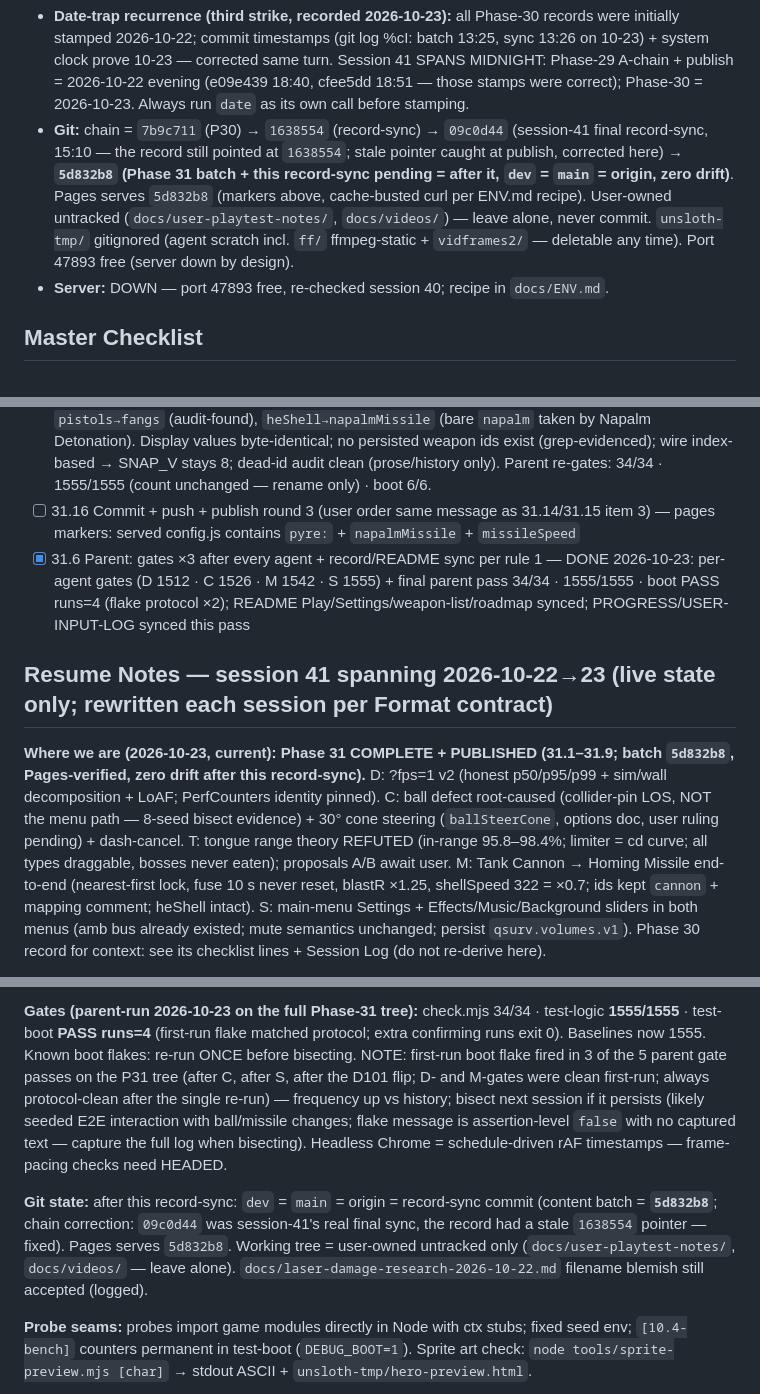
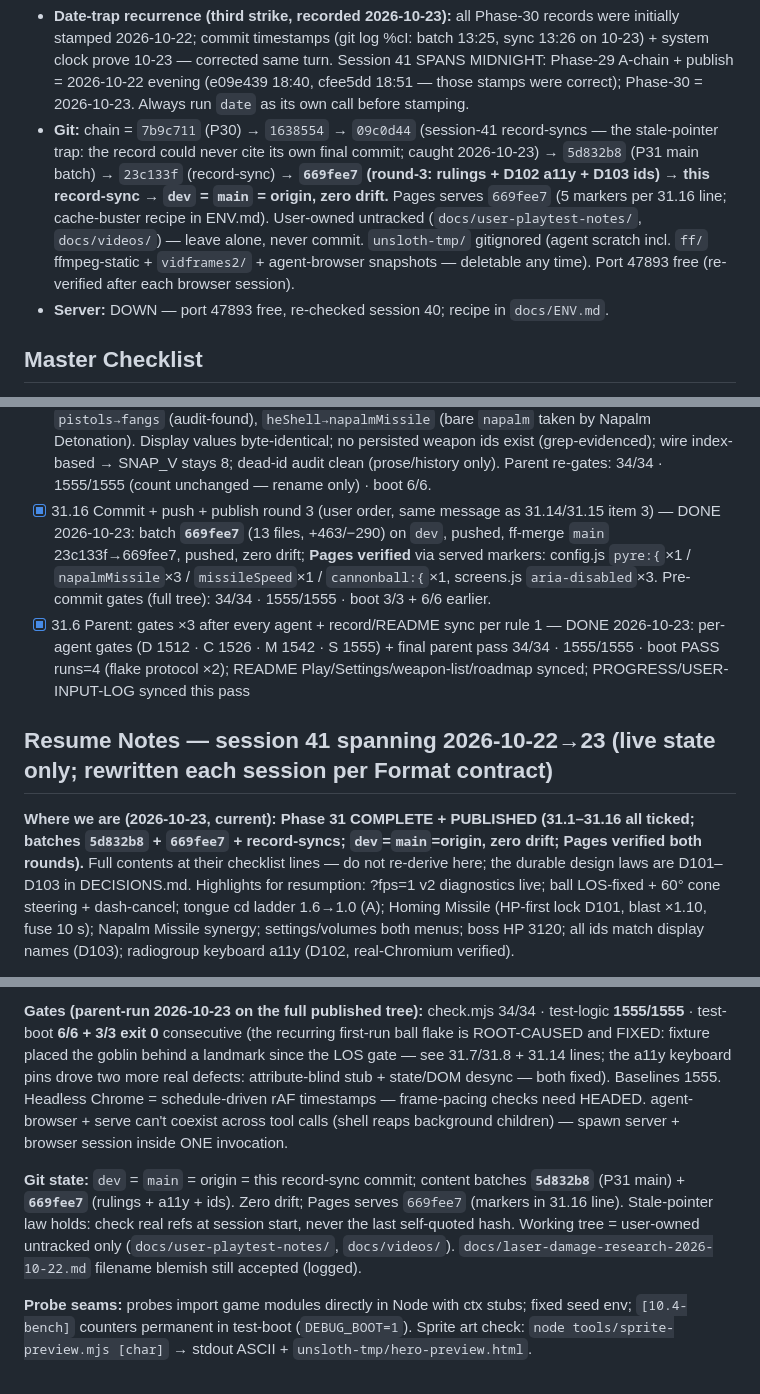
Before and after one commit to TheyCallMeHenry/Qwen-Survivors, a Markdown page: docs/PROGRESS.md, 3 parts joined by grey strips. Rendered like a GitHub page.

```diff
--- a/docs/PROGRESS.md
+++ b/docs/PROGRESS.md
@@ -21,5 +21,5 @@ Rules for every future edit — this file is loaded at every session start; its
 - **Date-trap recurrence (third strike, recorded 2026-10-23):** all Phase-30 records were initially stamped 2026-10-22; commit timestamps (git log %cI: batch 13:25, sync 13:26 on 10-23) + system clock prove 10-23 — corrected same turn. Session 41 SPANS MIDNIGHT: Phase-29 A-chain + publish = 2026-10-22 evening (e09e439 18:40, cfee5dd 18:51 — those stamps were correct); Phase-30 = 2026-10-23. Always run `date` as its own call before stamping.
-- **Git:** chain = `7b9c711` (P30) → `1638554` (record-sync) → `09c0d44` (session-41 final record-sync, 15:10 — the record still pointed at `1638554`; stale pointer caught at publish, corrected here) → **`5d832b8` (Phase 31 batch + this record-sync pending = after it, `dev` = `main` = origin, zero drift)**. Pages serves `5d832b8` (markers above, cache-busted curl per ENV.md recipe). User-owned untracked (`docs/user-playtest-notes/`, `docs/videos/`) — leave alone, never commit. `unsloth-tmp/` gitignored (agent scratch incl. `ff/` ffmpeg-static + `vidframes2/` — deletable any time). Port 47893 free (server down by design).
+- **Git:** chain = `7b9c711` (P30) → `1638554` → `09c0d44` (session-41 record-syncs — the stale-pointer trap: the record could never cite its own final commit; caught 2026-10-23) → `5d832b8` (P31 main batch) → `23c133f` (record-sync) → **`669fee7` (round-3: rulings + D102 a11y + D103 ids) → this record-sync → `dev` = `main` = origin, zero drift.** Pages serves `669fee7` (5 markers per 31.16 line; cache-buster recipe in ENV.md). User-owned untracked (`docs/user-playtest-notes/`, `docs/videos/`) — leave alone, never commit. `unsloth-tmp/` gitignored (agent scratch incl. `ff/` ffmpeg-static + `vidframes2/` + agent-browser snapshots — deletable any time). Port 47893 free (re-verified after each browser session).
 - **Server:** DOWN — port 47893 free, re-checked session 40; recipe in `docs/ENV.md`.
 
 ## Master Checklist
@@ -140,10 +140,10 @@ Implementation state (session 39 final): ALL landed — 9 weapons in `CFG.weapon
 - FLAKE FIXED under 31.7/31.8 validation (was the recurring first-run "cannonball flake", 5 observations today): root cause = the P21 boot battery placed the goblin at a fixed offset that a seed-placed landmark collider can legally block since C's 31.2 LOS gate — the ball correctly refused to engage. Battery now places the goblin on the first LOS-clear offset via the game's own `_reachClear` oracle + a precondition assert. Verified: 6/6 boot runs exit 0 (vs ~1-in-4 failing before).
 - [x] 31.14 a11y C — radiogroup keyboard contract (D102; user adopted + demanded research protocol) — DONE 2026-10-23: research → `docs/radiogroup-a11y-research-2026-10-23.md` (APG page fetched same-day-updated; MDN MUST-language; issue-tracker corroboration; counter-positions [native inputs / drop the role → toggle buttons] evaluated and declined with reasons; spec-silent items labelled as design calls). Implemented: roving tabindex in all three pickers + delegated arrow/Home/End handler + `aria-disabled` on locked/taken cards. Verified: boot keyboard pins (through the real handlers; test stub now round-trips attributes — was blind) + REAL Chromium keyboard E2E (focus→ArrowRight→focus+checked+tabStop+localStorage all moved). Parent gates: 34/34 · 1555/1555 · boot 6/6 exit 0.
 - [x] 31.15 Weapon/synergy ID consistency (D103; user directive) — DONE (rename agent + parent verify): `cannon→missile` (+all shell* helpers), `ball→cannonball`, `flame→pyre`, `wolf→wolfpack` (icon), `pistols→fangs` (audit-found), `heShell→napalmMissile` (bare `napalm` taken by Napalm Detonation). Display values byte-identical; no persisted weapon ids exist (grep-evidenced); wire index-based → SNAP_V stays 8; dead-id audit clean (prose/history only). Parent re-gates: 34/34 · 1555/1555 (count unchanged — rename only) · boot 6/6.
-- [ ] 31.16 Commit + push + publish round 3 (user order same message as 31.14/31.15 item 3) — pages markers: served config.js contains `pyre:` + `napalmMissile` + `missileSpeed`
+- [x] 31.16 Commit + push + publish round 3 (user order, same message as 31.14/31.15 item 3) — DONE 2026-10-23: batch **`669fee7`** (13 files, +463/−290) on `dev`, pushed, ff-merge `main` 23c133f→669fee7, pushed, zero drift; **Pages verified** via served markers: config.js `pyre:{`×1 / `napalmMissile`×3 / `missileSpeed`×1 / `cannonball:{`×1, screens.js `aria-disabled`×3. Pre-commit gates (full tree): 34/34 · 1555/1555 · boot 3/3 + 6/6 earlier.
 - [x] 31.6 Parent: gates ×3 after every agent + record/README sync per rule 1 — DONE 2026-10-23: per-agent gates (D 1512 · C 1526 · M 1542 · S 1555) + final parent pass 34/34 · 1555/1555 · boot PASS runs=4 (flake protocol ×2); README Play/Settings/weapon-list/roadmap synced; PROGRESS/USER-INPUT-LOG synced this pass
 
 ## Resume Notes — session 41 spanning 2026-10-22→23 (live state only; rewritten each session per Format contract)
 
-**Where we are (2026-10-23, current):** **Phase 31 COMPLETE + PUBLISHED (31.1–31.9; batch `5d832b8`, Pages-verified, zero drift after this record-sync).** D: ?fps=1 v2 (honest p50/p95/p99 + sim/wall decomposition + LoAF; PerfCounters identity pinned). C: ball defect root-caused (collider-pin LOS, NOT the menu path — 8-seed bisect evidence) + 30° cone steering (`ballSteerCone`, options doc, user ruling pending) + dash-cancel. T: tongue range theory REFUTED (in-range 95.8–98.4%; limiter = cd curve; all types draggable, bosses never eaten); proposals A/B await user. M: Tank Cannon → Homing Missile end-to-end (nearest-first lock, fuse 10 s never reset, blastR ×1.25, shellSpeed 322 = ×0.7; ids kept `cannon` + mapping comment; heShell intact). S: main-menu Settings + Effects/Music/Background sliders in both menus (amb bus already existed; mute semantics unchanged; persist `qsurv.volumes.v1`). Phase 30 record for context: see its checklist lines + Session Log (do not re-derive here).
+**Where we are (2026-10-23, current):** **Phase 31 COMPLETE + PUBLISHED (31.1–31.16 all ticked; batches `5d832b8` + `669fee7` + record-syncs; `dev`=`main`=origin, zero drift; Pages verified both rounds).** Full contents at their checklist lines — do not re-derive here; the durable design laws are D101–D103 in DECISIONS.md. Highlights for resumption: ?fps=1 v2 diagnostics live; ball LOS-fixed + 60° cone steering + dash-cancel; tongue cd ladder 1.6→1.0 (A); Homing Missile (HP-first lock D101, blast ×1.10, fuse 10 s); Napalm Missile synergy; settings/volumes both menus; boss HP 3120; all ids match display names (D103); radiogroup keyboard a11y (D102, real-Chromium verified).
 
@@ -151,7 +151,7 @@ Implementation state (session 39 final): ALL landed — 9 weapons in `CFG.weapon
 
-**Gates (parent-run 2026-10-23 on the full Phase-31 tree):** check.mjs 34/34 · test-logic **1555/1555** · test-boot **PASS runs=4** (first-run flake matched protocol; extra confirming runs exit 0). Baselines now 1555. Known boot flakes: re-run ONCE before bisecting. NOTE: first-run boot flake fired in 3 of the 5 parent gate passes on the P31 tree (after C, after S, after the D101 flip; D- and M-gates were clean first-run; always protocol-clean after the single re-run) — frequency up vs history; bisect next session if it persists (likely seeded E2E interaction with ball/missile changes; flake message is assertion-level `false` with no captured text — capture the full log when bisecting). Headless Chrome = schedule-driven rAF timestamps — frame-pacing checks need HEADED.
+**Gates (parent-run 2026-10-23 on the full published tree):** check.mjs 34/34 · test-logic **1555/1555** · test-boot **6/6 + 3/3 exit 0** consecutive (the recurring first-run ball flake is ROOT-CAUSED and FIXED: fixture placed the goblin behind a landmark since the LOS gate — see 31.7/31.8 + 31.14 lines; the a11y keyboard pins drove two more real defects: attribute-blind stub + state/DOM desync — both fixed). Baselines 1555. Headless Chrome = schedule-driven rAF timestamps — frame-pacing checks need HEADED. agent-browser + serve can't coexist across tool calls (shell reaps background children) — spawn server + browser session inside ONE invocation.
 
-**Git state:** after this record-sync: `dev` = `main` = origin = record-sync commit (content batch = **`5d832b8`**; chain correction: `09c0d44` was session-41's real final sync, the record had a stale `1638554` pointer — fixed). Pages serves `5d832b8`. Working tree = user-owned untracked only (`docs/user-playtest-notes/`, `docs/videos/` — leave alone). `docs/laser-damage-research-2026-10-22.md` filename blemish still accepted (logged).
+**Git state:** `dev` = `main` = origin = this record-sync commit; content batches **`5d832b8`** (P31 main) + **`669fee7`** (rulings + a11y + ids). Zero drift; Pages serves `669fee7` (markers in 31.16 line). Stale-pointer law holds: check real refs at session start, never the last self-quoted hash. Working tree = user-owned untracked only (`docs/user-playtest-notes/`, `docs/videos/`). `docs/laser-damage-research-2026-10-22.md` filename blemish still accepted (logged).
 
 **Probe seams:** probes import game modules directly in Node with ctx stubs; fixed seed env; `[10.4-bench]` counters permanent in test-boot (`DEBUG_BOOT=1`). Sprite art check: `node tools/sprite-preview.mjs [char]` → stdout ASCII + `unsloth-tmp/hero-preview.html`.
 
```
Also changed, not shown: other parts of docs/PROGRESS.md (+5 -5 lines).
